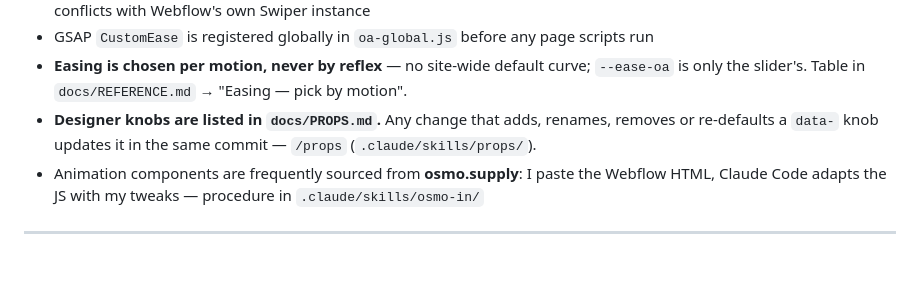
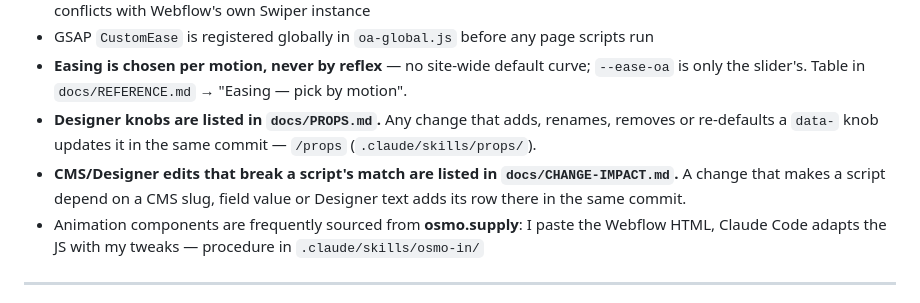
Before and after one commit to brendanjurich/objects-of-agency, a Markdown page: CLAUDE.md, the part around the change. Drawn GitHub-style; blank space fills up the shorter version.

Commit message:
docs: CHANGE-IMPACT.md — what a CMS/Designer edit breaks; piece drawer section first
Co-Authored-By: Claude Opus 5.5 (1M context) <noreply@anthropic.com>

```diff
--- a/CLAUDE.md
+++ b/CLAUDE.md
@@ -131,6 +131,7 @@ ScrollTrigger consumers (e.g. `oa-text-reveal.js`) run through the Lenis↔Scrol
 - GSAP `CustomEase` is registered globally in `oa-global.js` before any page scripts run
 - **Easing is chosen per motion, never by reflex** — no site-wide default curve; `--ease-oa` is only the slider's. Table in `docs/REFERENCE.md` → "Easing — pick by motion".
 - **Designer knobs are listed in `docs/PROPS.md`.** Any change that adds, renames, removes or re-defaults a `data-` knob updates it in the same commit — `/props` (`.claude/skills/props/`).
+- **CMS/Designer edits that break a script's match are listed in `docs/CHANGE-IMPACT.md`.** A change that makes a script depend on a CMS slug, field value or Designer text adds its row there in the same commit.
 - Animation components are frequently sourced from **osmo.supply**: I paste the Webflow HTML, Claude Code adapts the JS with my tweaks — procedure in `.claude/skills/osmo-in/`
 
 ---
```
Also changed, not shown: docs/CHANGE-IMPACT.md (added, +37 -0 lines).
